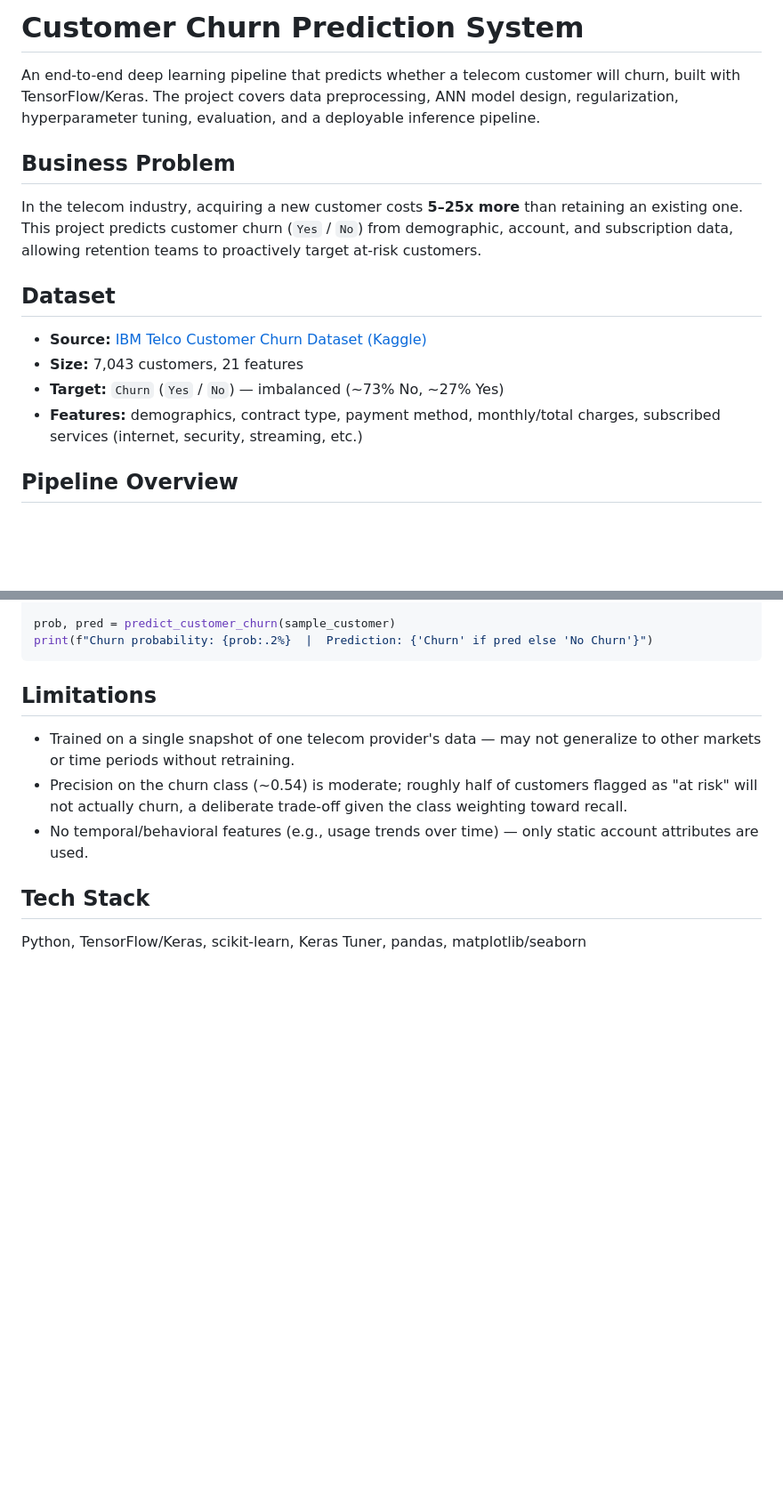
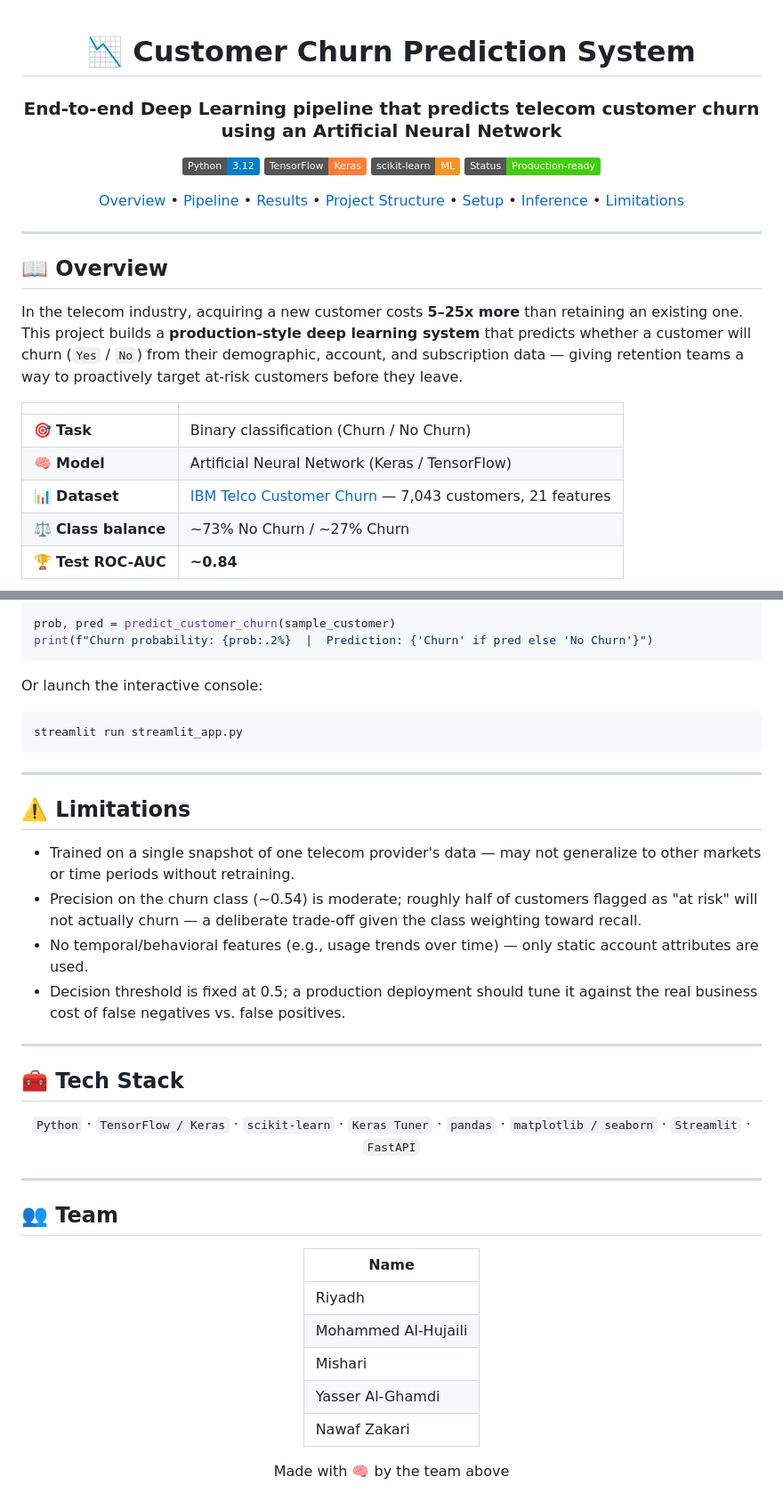
Before and after one commit to Riyadh101/Deep-Learning-Project, a Markdown page: README.md, 2 parts joined by grey strips. Shown at 89% size. GitHub-like rendering; badges without logos; blank space fills up the shorter version.

````diff
--- a/README.md
+++ b/README.md
@@ -1,16 +1,35 @@
-# Customer Churn Prediction System
+<div align="center">
 
-An end-to-end deep learning pipeline that predicts whether a telecom customer will churn, built with TensorFlow/Keras. The project covers data preprocessing, ANN model design, regularization, hyperparameter tuning, evaluation, and a deployable inference pipeline.
+# 📉 Customer Churn Prediction System
 
-## Business Problem
+### End-to-end Deep Learning pipeline that predicts telecom customer churn using an Artificial Neural Network
 
-In the telecom industry, acquiring a new customer costs **5–25x more** than retaining an existing one. This project predicts customer churn (`Yes` / `No`) from demographic, account, and subscription data, allowing retention teams to proactively target at-risk customers.
+[![Python](https://img.shields.io/badge/Python-3.12-blue?logo=python&logoColor=white)](https://www.python.org/)
+[![TensorFlow](https://img.shields.io/badge/TensorFlow-Keras-orange?logo=tensorflow&logoColor=white)](https://www.tensorflow.org/)
+[![scikit--learn](https://img.shields.io/badge/scikit--learn-ML-f7931e?logo=scikitlearn&logoColor=white)](https://scikit-learn.org/)
+[![Status](https://img.shields.io/badge/Status-Production--ready-brightgreen)](#-results)
 
-## Dataset
+[Overview](#-overview) •
+[Pipeline](#-pipeline) •
+[Results](#-results) •
+[Project Structure](#-project-structure) •
+[Setup](#-setup) •
+[Inference](#-inference-example) •
+[Limitations](#-limitations)
 
-- **Source:** [IBM Telco Customer Churn Dataset (Kaggle)](https://www.kaggle.com/datasets/blastchar/telco-customer-churn)
-- **Size:** 7,043 customers, 21 features
-- **Target:** `Churn` (`Yes` / `No`) — imbalanced (~73% No, ~27% Yes)
-- **Features:** demographics, contract type, payment method, monthly/total charges, subscribed services (internet, security, streaming, etc.)
+</div>
 
-## Pipeline Overview
+---
+
+## 📖 Overview
+
+In the telecom industry, acquiring a new customer costs **5–25x more** than retaining an existing one. This project builds a **production-style deep learning system** that predicts whether a customer will churn (`Yes` / `No`) from their demographic, account, and subscription data — giving retention teams a way to proactively target at-risk customers before they leave.
+
+| | |
+|---|---|
+| 🎯 **Task** | Binary classification (Churn / No Churn) |
+| 🧠 **Model** | Artificial Neural Network (Keras / TensorFlow) |
+| 📊 **Dataset** | [IBM Telco Customer Churn](https://www.kaggle.com/datasets/blastchar/telco-customer-churn) — 7,043 customers, 21 features |
+| ⚖️ **Class balance** | ~73% No Churn / ~27% Churn |
+| 🏆 **Test ROC-AUC** | **~0.84** |
+
@@ -82,12 +136,49 @@ prob, pred = predict_customer_churn(sample_customer)
 print(f"Churn probability: {prob:.2%}  |  Prediction: {'Churn' if pred else 'No Churn'}")
 ```
 
-## Limitations
+Or launch the interactive console:
+
+```bash
+streamlit run streamlit_app.py
+```
+
+---
+
+## ⚠️ Limitations
 
 - Trained on a single snapshot of one telecom provider's data — may not generalize to other markets or time periods without retraining.
-- Precision on the churn class (~0.54) is moderate; roughly half of customers flagged as "at risk" will not actually churn, a deliberate trade-off given the class weighting toward recall.
+- Precision on the churn class (~0.54) is moderate; roughly half of customers flagged as "at risk" will not actually churn — a deliberate trade-off given the class weighting toward recall.
 - No temporal/behavioral features (e.g., usage trends over time) — only static account attributes are used.
+- Decision threshold is fixed at 0.5; a production deployment should tune it against the real business cost of false negatives vs. false positives.
 
-## Tech Stack
+---
 
-Python, TensorFlow/Keras, scikit-learn, Keras Tuner, pandas, matplotlib/seaborn
+## 🧰 Tech Stack
+
+<div align="center">
+
+`Python` · `TensorFlow / Keras` · `scikit-learn` · `Keras Tuner` · `pandas` · `matplotlib / seaborn` · `Streamlit` · `FastAPI`
+
+</div>
+
+---
+
+## 👥 Team
+
+<div align="center">
+
+| Name |
+|---|
+| Riyadh |
+| Mohammed Al-Hujaili |
+| Mishari |
+| Yasser Al-Ghamdi |
+| Nawaf Zakari |
+
+</div>
+
+<div align="center">
+
+Made with 🧠 by the team above
+
+</div>
````
Also changed, not shown: other parts of README.md (+58 -23 lines).
